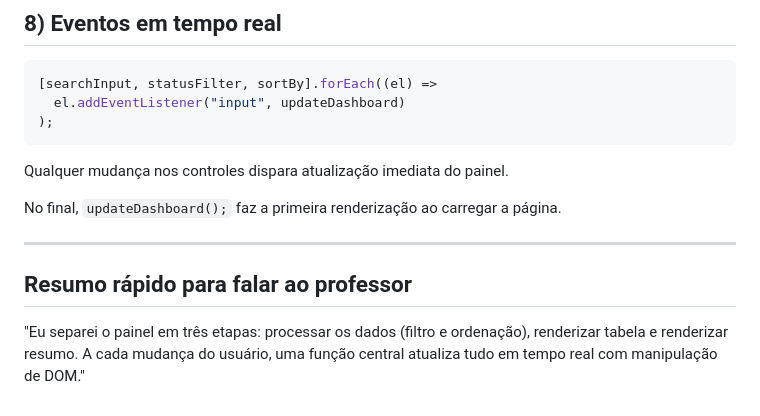
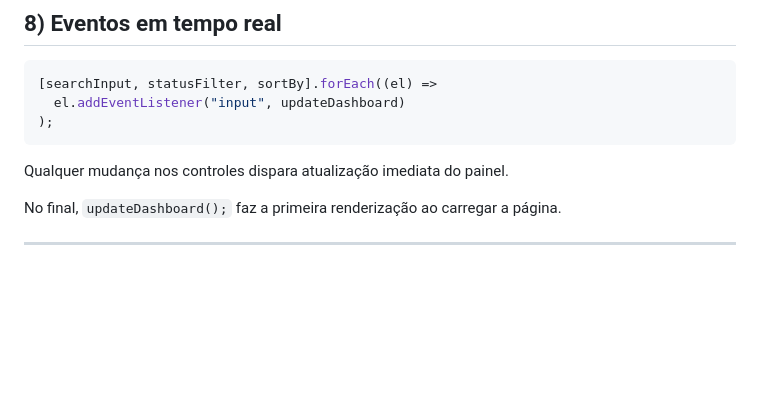
Before and after one commit to Dayvid-Ornelas/cartas-copa, a Markdown page: README.md, the part around the change. GitHub-like rendering; blank space fills up the shorter version.

```diff
--- a/README.md
+++ b/README.md
@@ -132,7 +132,3 @@ Qualquer mudança nos controles dispara atualização imediata do painel.
 No final, `updateDashboard();` faz a primeira renderização ao carregar a página.
 
 ---
-
-## Resumo rápido para falar ao professor
-
-"Eu separei o painel em três etapas: processar os dados (filtro e ordenação), renderizar tabela e renderizar resumo. A cada mudança do usuário, uma função central atualiza tudo em tempo real com manipulação de DOM."
```
